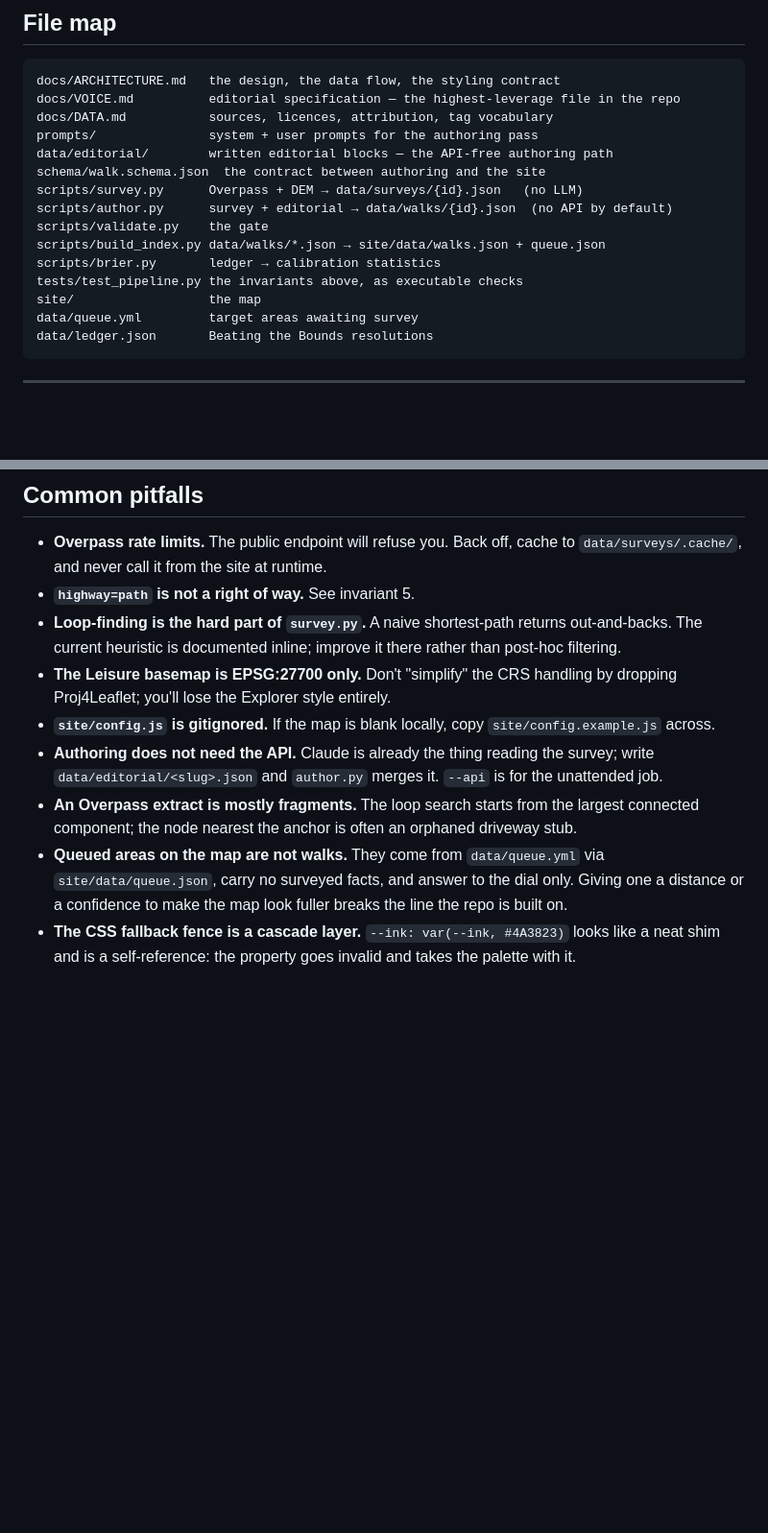
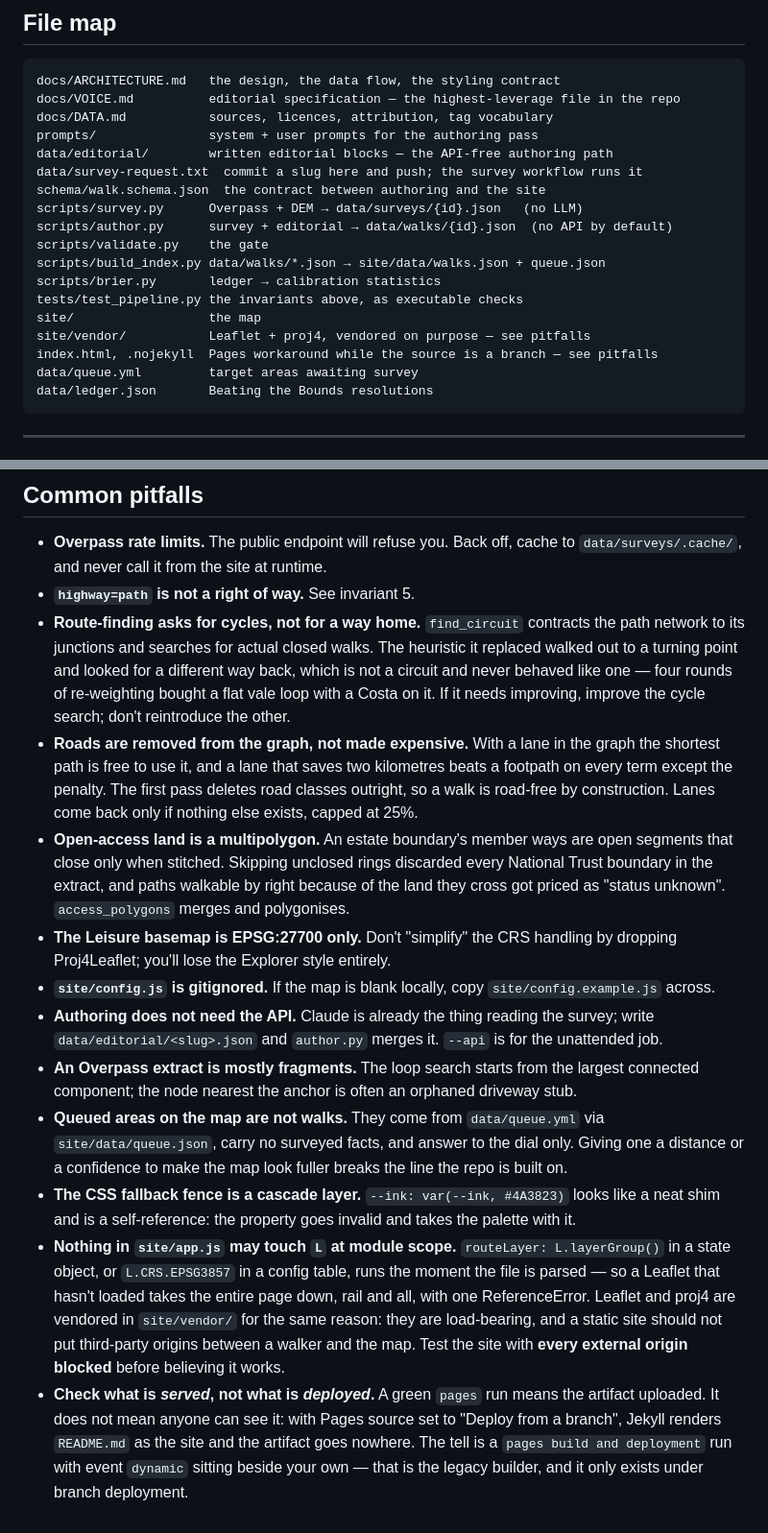
Before and after one commit to nihilisticiconoclast/waymark, a Markdown page: CLAUDE.md, 2 parts joined by grey strips. Shown at 96% size. Rendered like a GitHub page; blank space fills up the shorter version.

````diff
--- a/CLAUDE.md
+++ b/CLAUDE.md
@@ -62,6 +62,7 @@ docs/VOICE.md          editorial specification — the highest-leverage file in
 docs/DATA.md           sources, licences, attribution, tag vocabulary
 prompts/               system + user prompts for the authoring pass
 data/editorial/        written editorial blocks — the API-free authoring path
+data/survey-request.txt  commit a slug here and push; the survey workflow runs it
 schema/walk.schema.json  the contract between authoring and the site
 scripts/survey.py      Overpass + DEM → data/surveys/{id}.json   (no LLM)
 scripts/author.py      survey + editorial → data/walks/{id}.json  (no API by default)
@@ -70,6 +71,8 @@ scripts/build_index.py data/walks/*.json → site/data/walks.json + queue.json
 scripts/brier.py       ledger → calibration statistics
 tests/test_pipeline.py the invariants above, as executable checks
 site/                  the map
+site/vendor/           Leaflet + proj4, vendored on purpose — see pitfalls
+index.html, .nojekyll  Pages workaround while the source is a branch — see pitfalls
 data/queue.yml         target areas awaiting survey
 data/ledger.json       Beating the Bounds resolutions
 ```
@@ -114,9 +117,19 @@ Prose in docs, not bullets, where the content is argument rather than enumeratio
 - **Overpass rate limits.** The public endpoint will refuse you. Back off, cache to
   `data/surveys/.cache/`, and never call it from the site at runtime.
 - **`highway=path` is not a right of way.** See invariant 5.
-- **Loop-finding is the hard part of `survey.py`.** A naive shortest-path returns
-  out-and-backs. The current heuristic is documented inline; improve it there rather than
-  post-hoc filtering.
+- **Route-finding asks for cycles, not for a way home.** `find_circuit` contracts the path
+  network to its junctions and searches for actual closed walks. The heuristic it replaced
+  walked out to a turning point and looked for a different way back, which is not a circuit
+  and never behaved like one — four rounds of re-weighting bought a flat vale loop with a
+  Costa on it. If it needs improving, improve the cycle search; don't reintroduce the other.
+- **Roads are removed from the graph, not made expensive.** With a lane in the graph the
+  shortest path is free to use it, and a lane that saves two kilometres beats a footpath on
+  every term except the penalty. The first pass deletes road classes outright, so a walk is
+  road-free by construction. Lanes come back only if nothing else exists, capped at 25%.
+- **Open-access land is a multipolygon.** An estate boundary's member ways are open segments
+  that close only when stitched. Skipping unclosed rings discarded every National Trust
+  boundary in the extract, and paths walkable by right because of the land they cross got
+  priced as "status unknown". `access_polygons` merges and polygonises.
 - **The Leisure basemap is EPSG:27700 only.** Don't "simplify" the CRS handling by dropping
   Proj4Leaflet; you'll lose the Explorer style entirely.
 - **`site/config.js` is gitignored.** If the map is blank locally, copy
@@ -130,3 +143,14 @@ Prose in docs, not bullets, where the content is argument rather than enumeratio
   distance or a confidence to make the map look fuller breaks the line the repo is built on.
 - **The CSS fallback fence is a cascade layer.** `--ink: var(--ink, #4A3823)` looks like a
   neat shim and is a self-reference: the property goes invalid and takes the palette with it.
+- **Nothing in `site/app.js` may touch `L` at module scope.** `routeLayer: L.layerGroup()` in
+  a state object, or `L.CRS.EPSG3857` in a config table, runs the moment the file is parsed —
+  so a Leaflet that hasn't loaded takes the entire page down, rail and all, with one
+  ReferenceError. Leaflet and proj4 are vendored in `site/vendor/` for the same reason: they
+  are load-bearing, and a static site should not put third-party origins between a walker and
+  the map. Test the site with **every external origin blocked** before believing it works.
+- **Check what is *served*, not what is *deployed*.** A green `pages` run means the artifact
+  uploaded. It does not mean anyone can see it: with Pages source set to "Deploy from a
+  branch", Jekyll renders `README.md` as the site and the artifact goes nowhere. The tell is
+  a `pages build and deployment` run with event `dynamic` sitting beside your own — that is
+  the legacy builder, and it only exists under branch deployment.
````
Also changed, not shown: README.md (+45 -10 lines), docs/ARCHITECTURE.md (+18 -2 lines).
